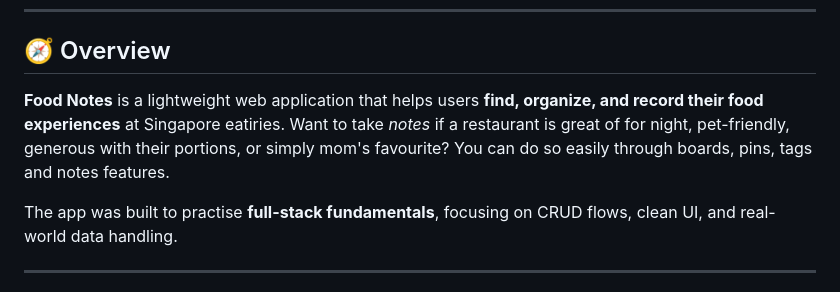
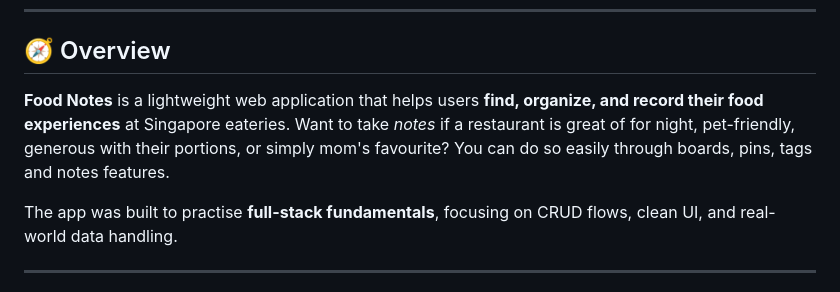
Before and after one commit to ZoeNguyen73/Food-Notes, a Markdown page: README.md, the part around the change. Drawn GitHub-style.

Commit message:
Update README.md (typo)

```diff
--- a/README.md
+++ b/README.md
@@ -7,7 +7,7 @@
 
 ## 🧭 Overview
 
-**Food Notes** is a lightweight web application that helps users **find, organize, and record their food experiences** at Singapore eatiries. Want to take _notes_ if a restaurant is great of for night, pet-friendly, generous with their portions, or simply mom's favourite? You can do so easily through boards, pins, tags and notes features.
+**Food Notes** is a lightweight web application that helps users **find, organize, and record their food experiences** at Singapore eateries. Want to take _notes_ if a restaurant is great of for night, pet-friendly, generous with their portions, or simply mom's favourite? You can do so easily through boards, pins, tags and notes features.
 
 The app was built to practise **full-stack fundamentals**, focusing on CRUD flows, clean UI, and real-world data handling.
 
```
